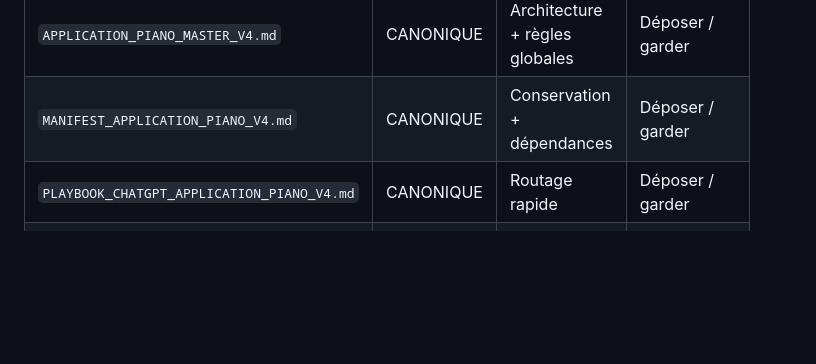
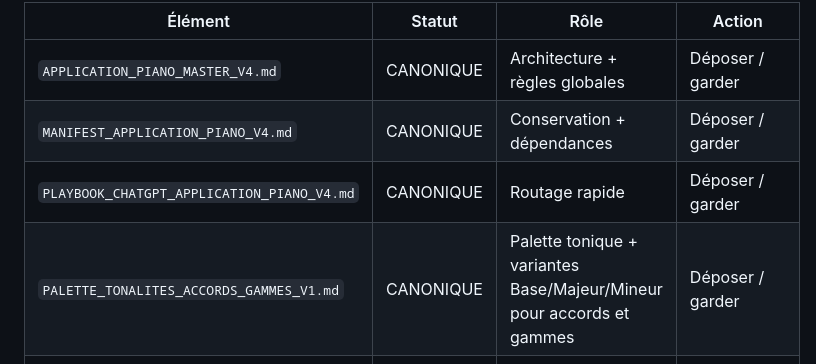
Before and after one commit to AlexFCL/piano, a Markdown page: docs/chatgpt/MANIFEST_APPLICATION_PIANO_V4.md, the part around the change. GitHub-like rendering; blank space fills up the shorter version.

Commit message:
docs: register tonic mode palette in manifest

```diff
--- a/docs/chatgpt/MANIFEST_APPLICATION_PIANO_V4.md
+++ b/docs/chatgpt/MANIFEST_APPLICATION_PIANO_V4.md
@@ -20,6 +20,7 @@
 | `APPLICATION_PIANO_MASTER_V4.md` | CANONIQUE | Architecture + règles globales | Déposer / garder |
 | `MANIFEST_APPLICATION_PIANO_V4.md` | CANONIQUE | Conservation + dépendances | Déposer / garder |
 | `PLAYBOOK_CHATGPT_APPLICATION_PIANO_V4.md` | CANONIQUE | Routage rapide | Déposer / garder |
+| `PALETTE_TONALITES_ACCORDS_GAMMES_V1.md` | CANONIQUE | Palette tonique + variantes Base/Majeur/Mineur pour accords et gammes | Déposer / garder |
 | `SOURCE_IMAGES_GAMMES_PIANO_V1.7.md` | RÉFÉRENCE LOCALE | Copie de la doctrine ; la copie GitHub du renderer est canonique | Garder pendant la transition |
 | `piano_corrector_v1.zip` | BACKUP | Snapshot historique du renderer | Garder hors GitHub comme récupération |
 
```
